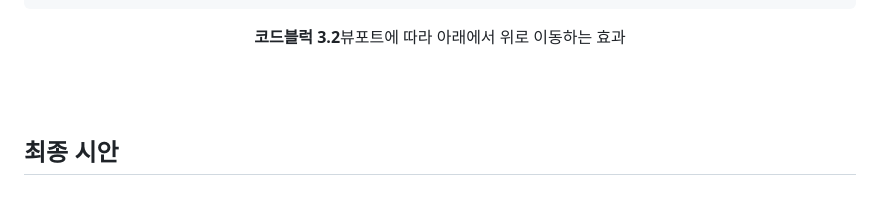
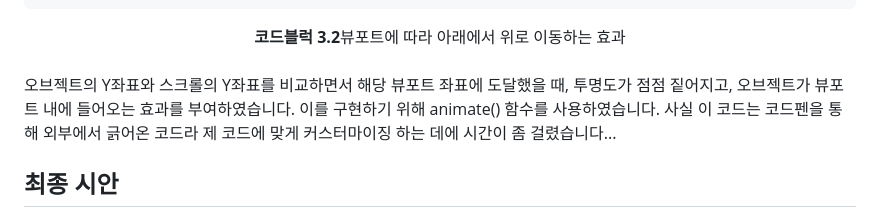
Before and after one commit to Nonwhiskerscat/newKOPC, a Markdown page: readme.md, the part around the change. Drawn GitHub-style.

````diff
--- a/readme.md
+++ b/readme.md
@@ -278,8 +278,8 @@ $(window).on("load", function () {
 });
 ```
 <div align="center"><b>코드블럭 3.2</b>뷰포트에 따라 아래에서 위로 이동하는 효과</div><br>
-
-<p align="justify">
+ 오브젝트의 Y좌표와 스크롤의 Y좌표를 비교하면서 해당 뷰포트 좌표에 도달했을 때, 투명도가 점점 짙어지고, 오브젝트가 뷰포트 내에 들어오는 효과를 부여하였습니다. 이를 구현하기 위해 animate() 함수를 사용하였습니다. 사실 이 코드는 코드펜을 통해 외부에서 긁어온 코드라 제 코드에 맞게 커스터마이징 하는 데에 시간이 좀 걸렸습니다...
+<p align="justify>
 
 </p>
 
````
